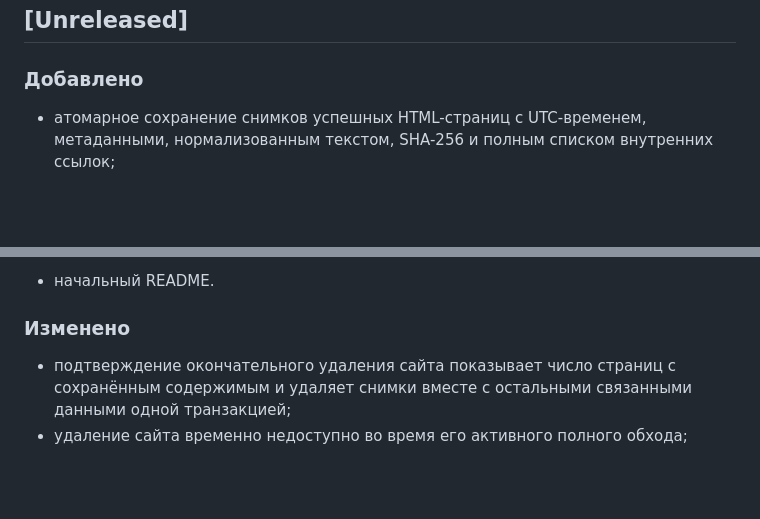
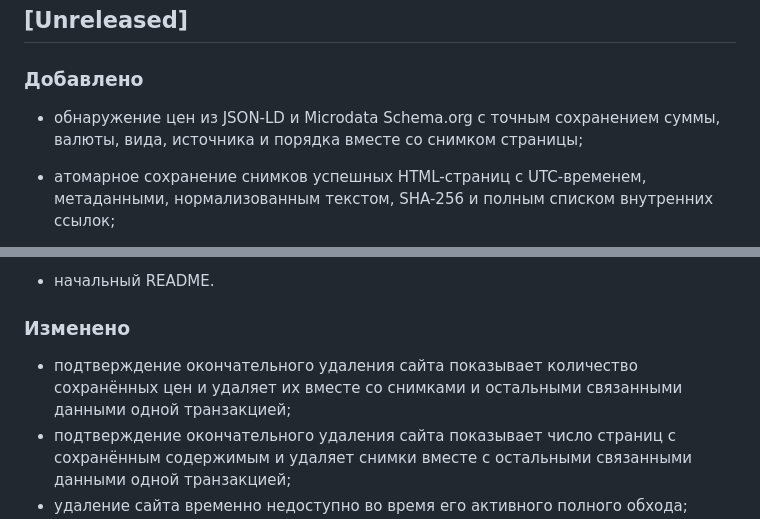
Before and after one commit to Jenechek/Marketing-Intelligence-Architect, a Markdown page: CHANGELOG.md, 2 parts joined by grey strips. Rendered like a GitHub page; blank space fills up the shorter version.

Commit message:
docs: завершить TASK-0016 (CHANGELOG.md)

```diff
--- a/CHANGELOG.md
+++ b/CHANGELOG.md
@@ -8,6 +8,7 @@
 
 ### Добавлено
 
+- обнаружение цен из JSON-LD и Microdata Schema.org с точным сохранением суммы, валюты, вида, источника и порядка вместе со снимком страницы;
 - атомарное сохранение снимков успешных HTML-страниц с UTC-временем, метаданными, нормализованным текстом, SHA-256 и полным списком внутренних ссылок;
 - закрытый по умолчанию журнал ошибок завершённого обхода с URL, понятным типом, HTTP-кодом при наличии и сохранённым объяснением;
 - закрытые по умолчанию расширенные настройки полного обхода с серверной проверкой, сохранением введённых значений при ошибке и показом фактически использованного снимка;
@@ -48,6 +49,7 @@
 
 ### Изменено
 
+- подтверждение окончательного удаления сайта показывает количество сохранённых цен и удаляет их вместе со снимками и остальными связанными данными одной транзакцией;
 - подтверждение окончательного удаления сайта показывает число страниц с сохранённым содержимым и удаляет снимки вместе с остальными связанными данными одной транзакцией;
 - удаление сайта временно недоступно во время его активного полного обхода; интерфейс ведёт к сохранённому запуску и разрешает удаление после завершения;
 - подтверждение удаления сайта показывает число записей истории, а сайт и его история удаляются одной транзакцией без воздействия на другие сайты;
```
